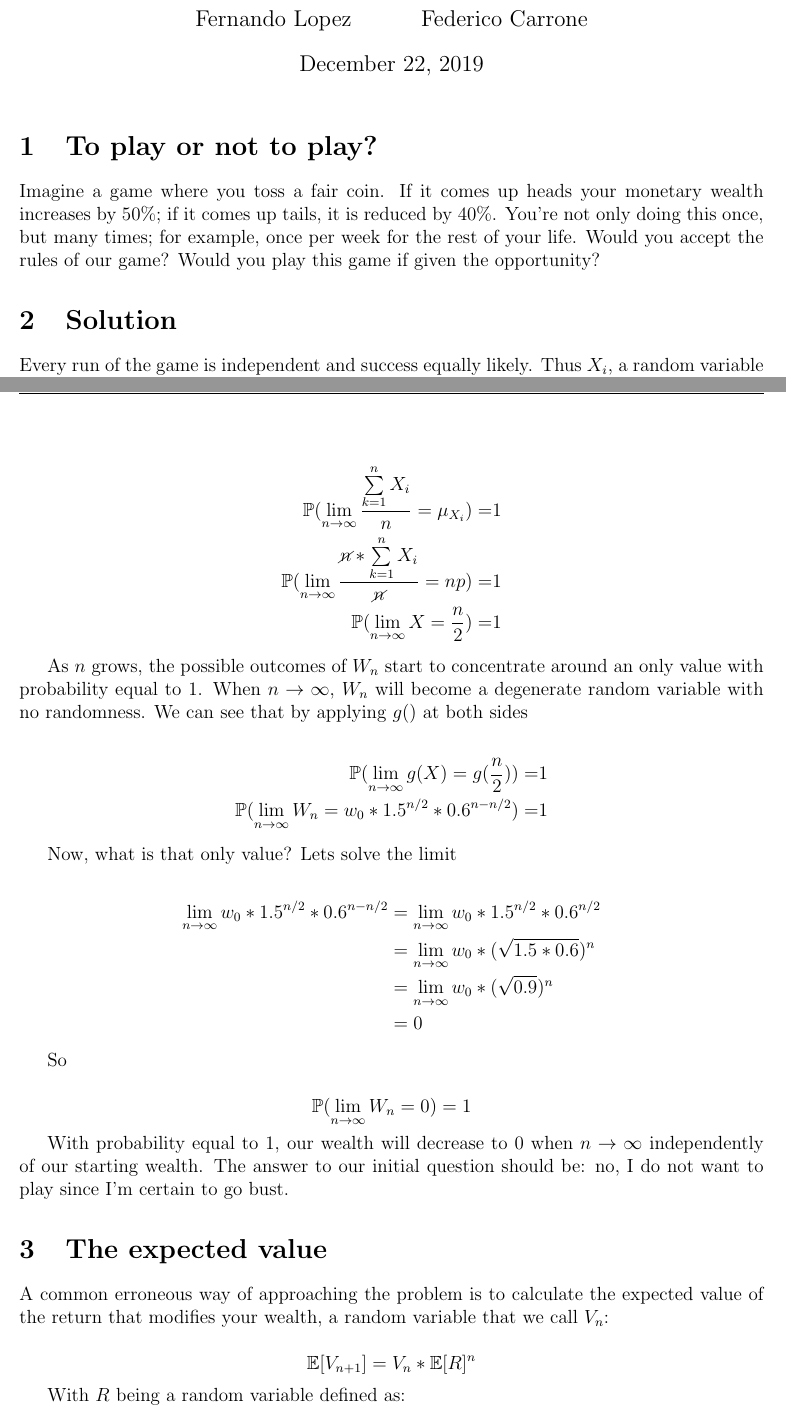
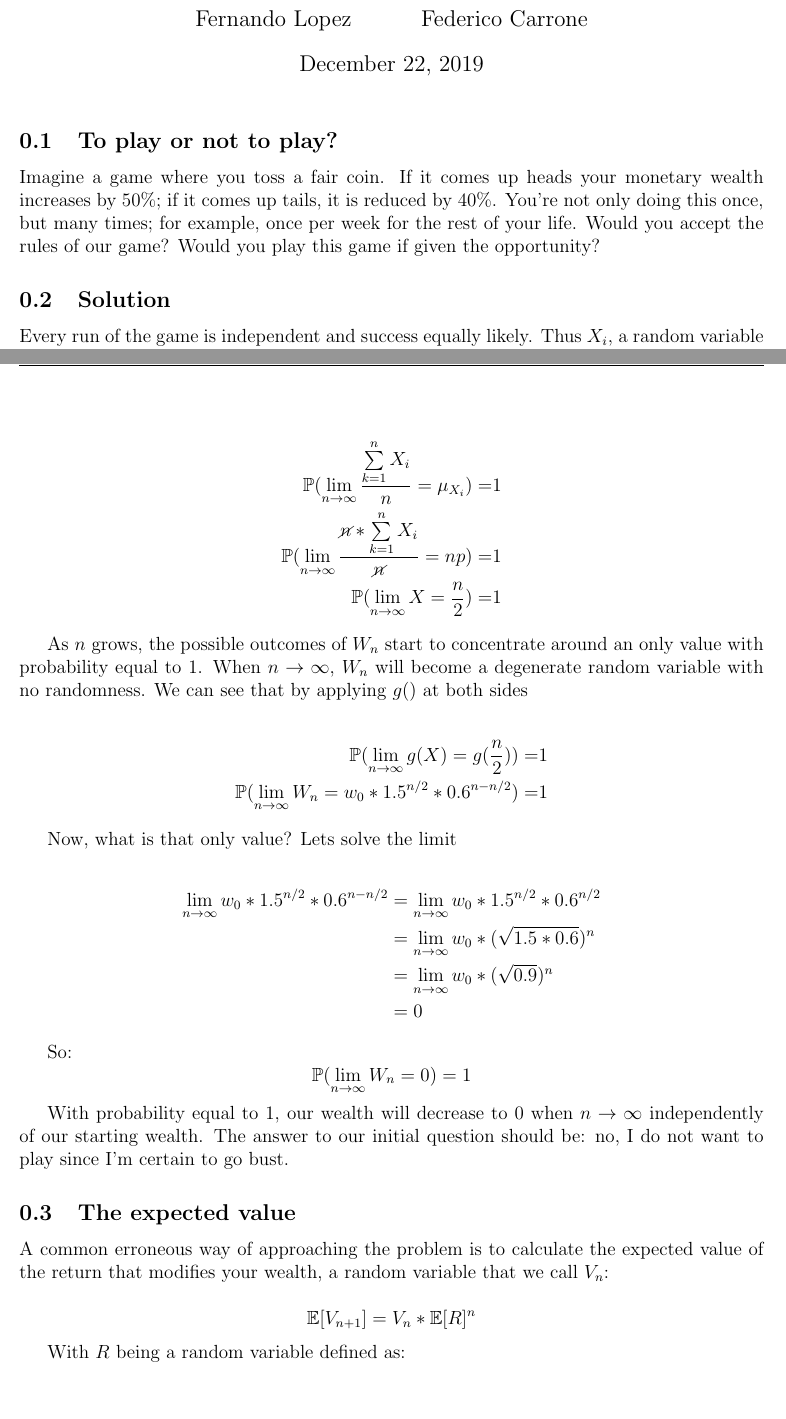
Before and after one commit to lambdaclass/data_etudes, a LaTeX document (dont_bet_on_an_ev/dont_bet_on_an_ev.tex): two parts of pages 1 and 2 of 3, joined at a grey line, cut so that both start at the same text, the shorter picture padded with empty space. Compiled offline with pdfLaTeX.

Commit message:
Update sections

```diff
--- a/dont_bet_on_an_ev/dont_bet_on_an_ev.tex
+++ b/dont_bet_on_an_ev/dont_bet_on_an_ev.tex
@@ -21,11 +21,11 @@
 \maketitle
 \cfoot{\thepage\ of \pageref{LastPage}}
 
-\section{To play or not to play?}
+\subsection{To play or not to play?}
 
 Imagine a game where you toss a fair coin. If it comes up heads your monetary wealth increases by 50\%; if it comes up tails, it is reduced by 40\%. You’re not only doing this once, but many times; for example, once per week for the rest of your life. Would you accept the rules of our game? Would you play this game if given the opportunity?
 
-\section{Solution}
+\subsection{Solution}
 Every run of the game is independent and success equally likely. Thus $X_i$, a random variable returning 1 on success and 0 on failure, is nothing else than a $Bernoulli(1/2)$. $X$, the random variable that counts the number of successful outcomes in $n$ runs of the game, would be defined as:
 
 \begin{equation*}
@@ -74,15 +74,15 @@ Now, what is that only value? Lets solve the limit
   \end{split}
 \end{equation*}
 
-So
-
+So:
 \begin{equation*}
     \mathbb{P}(\lim_{n\to\infty} W_n = 0) = 1
 \end{equation*}
 
 With probability equal to $1$, our wealth will decrease to 0 when $n\to\infty$ independently of our starting wealth. The answer to our initial question should be: no, I do not want to play since I'm certain to go bust.
 
-\section{The expected value}
+\subsection{The expected value}
+
 A common erroneous way of approaching the problem is to calculate the expected value of the return that modifies your wealth, a random variable that we call $V_n$:
 
 \begin{equation*}
```
Also changed, not shown: dont_bet_on_an_ev/dont_bet_on_an_ev.pdf, 1 other file.
